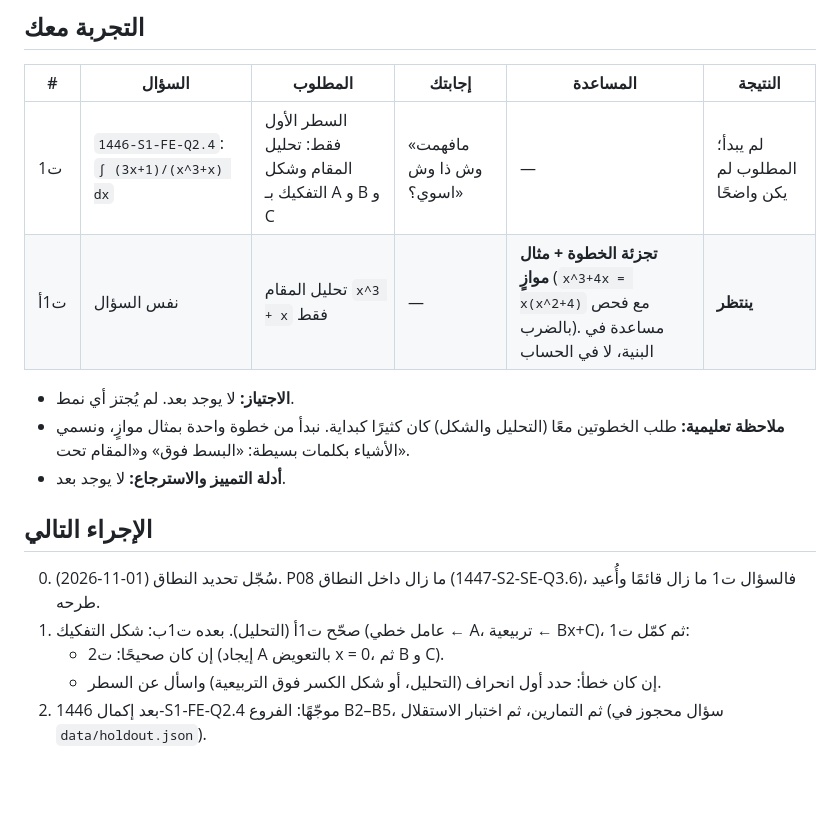
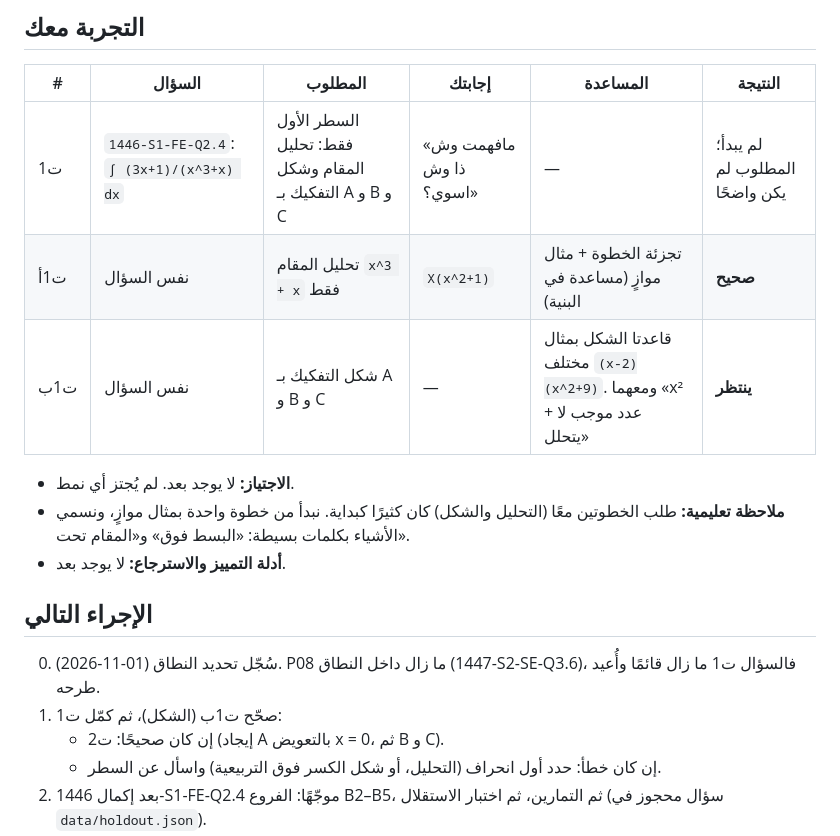
Before and after one commit to ziyadalb/Lab, a Markdown page: riyad111/progress.md, the part around the change. Drawn GitHub-style; blank space fills up the shorter version.

Commit message:
riyad111: T1a correct (x(x^2+1)); T1b (decomposition form) asked
Co-Authored-By: Claude Opus 5.5 <noreply@anthropic.com>
Claude-Session: https://claude.ai/code/session_01GgUNpXQpaUnMMd38n4kv6D

```diff
--- a/riyad111/progress.md
+++ b/riyad111/progress.md
@@ -38,7 +38,8 @@
 | # | السؤال | المطلوب | إجابتك | المساعدة | النتيجة |
 |---|---|---|---|---|---|
 | ت1 | `1446-S1-FE-Q2.4`: `∫ (3x+1)/(x^3+x) dx` | السطر الأول فقط: تحليل المقام وشكل التفكيك بـ A و B و C | «مافهمت وش ذا وش اسوي؟» | — | لم يبدأ؛ المطلوب لم يكن واضحًا |
-| ت1أ | نفس السؤال | تحليل المقام `x^3 + x` فقط | — | **تجزئة الخطوة + مثال موازٍ** (`x^3+4x = x(x^2+4)` مع فحص بالضرب). مساعدة في البنية، لا في الحساب | **ينتظر** |
+| ت1أ | نفس السؤال | تحليل المقام `x^3 + x` فقط | `X(x^2+1)` | تجزئة الخطوة + مثال موازٍ (مساعدة في البنية) | **صحيح** |
+| ت1ب | نفس السؤال | شكل التفكيك بـ A و B و C | — | قاعدتا الشكل بمثال مختلف `(x-2)(x^2+9)`. ومعهما «x² + عدد موجب لا يتحلل» | **ينتظر** |
 
 - **الاجتياز:** لا يوجد بعد. لم يُجتز أي نمط.
 - **ملاحظة تعليمية:** طلب الخطوتين معًا (التحليل والشكل) كان كثيرًا كبداية. نبدأ من خطوة واحدة بمثال موازٍ، ونسمي الأشياء بكلمات بسيطة: «البسط فوق» و«المقام تحت».
@@ -46,7 +47,7 @@
 
 ## الإجراء التالي
 0. (2026-11-01) سُجّل تحديد النطاق. P08 ما زال داخل النطاق (1447-S2-SE-Q3.6)، فالسؤال ت1 ما زال قائمًا وأُعيد طرحه.
-1. صحّح ت1أ (التحليل). بعده ت1ب: شكل التفكيك (عامل خطي ← A، تربيعية ← Bx+C)، ثم كمّل ت1:
+1. صحّح ت1ب (الشكل)، ثم كمّل ت1:
    - إن كان صحيحًا: ت2 (إيجاد A بالتعويض x = 0، ثم B و C).
    - إن كان خطأ: حدد أول انحراف (التحليل، أو شكل الكسر فوق التربيعية) واسأل عن السطر.
 2. بعد إكمال 1446-S1-FE-Q2.4 موجّهًا: الفروع B2–B5، ثم التمارين، ثم اختبار الاستقلال (سؤال محجوز في `data/holdout.json`).
```
